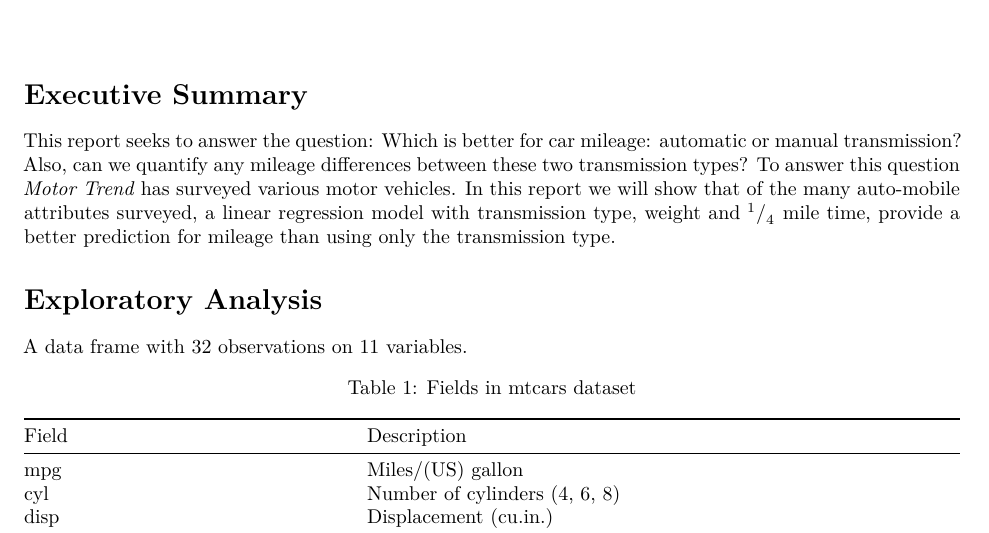
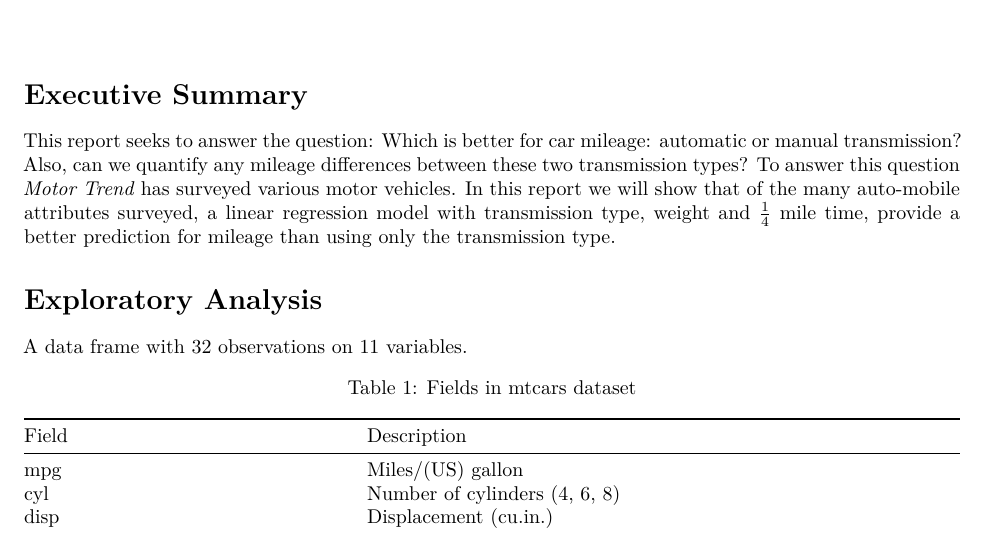
Before and after one commit to frankhjung/regmods-project, an R Markdown document (project.Rmd): part of page 1 of 3, cut so that both start at the same text. Rendered offline with R 4.5, knitr and Pandoc, then LaTeX, with nearby package versions.

Commit message:
format 1/4 mile time

````diff
--- a/project.Rmd
+++ b/project.Rmd
@@ -17,8 +17,8 @@ automatic or manual transmission? Also, can we quantify any mileage differences
 between these two transmission types? To answer this question _Motor Trend_ has
 surveyed various motor vehicles. In this report we will show that of the many
 auto-mobile attributes surveyed, a linear regression model with transmission
-type, weight and $^1/_4$ mile time, provide a better prediction for mileage than
-using only the transmission type.
+type, weight and $\frac {1} {4}$ mile time, provide a better prediction for
+mileage than using only the transmission type.
 
 ```{r setoptions, echo=FALSE}
 require(knitr, quietly = TRUE)
````
